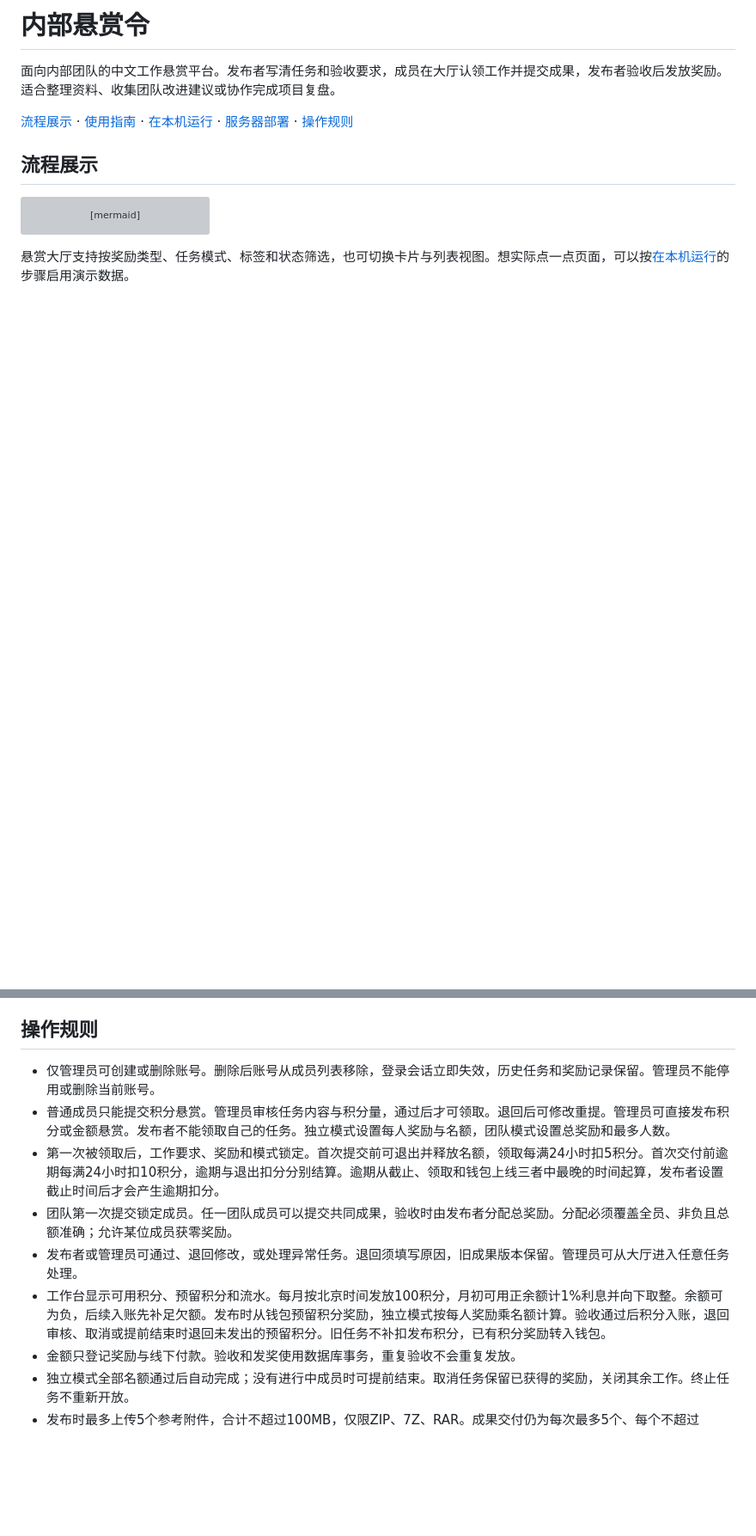
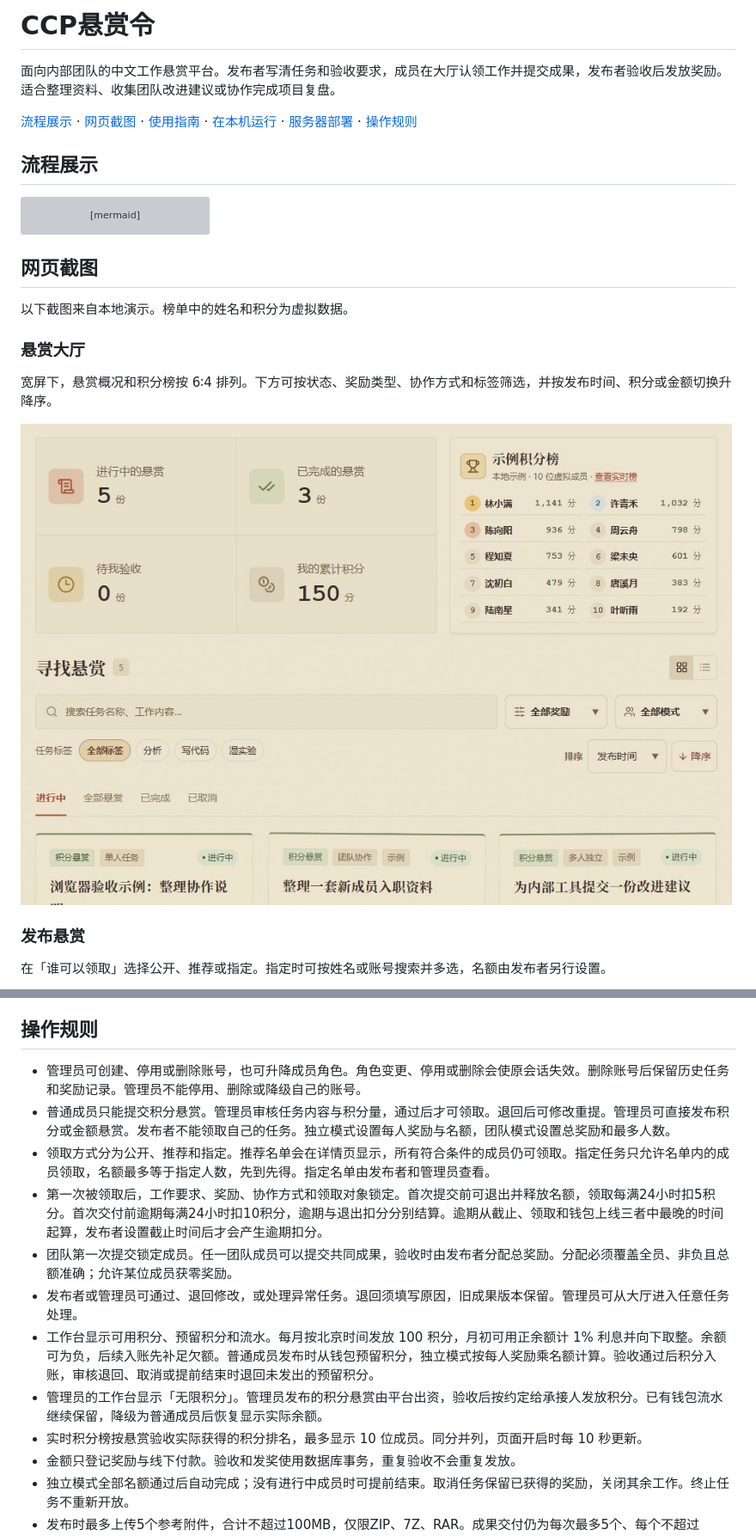
Before and after one commit to bingshaowei/Reward.site, a Markdown page: README.md, 2 parts joined by grey strips. Shown at 86% size. Drawn GitHub-style; pictures changed too: docs/screenshots/bounty-hall.jpg (added); blank space fills up the shorter version; grey boxes are pictures that could not be loaded.

````diff
--- a/README.md
+++ b/README.md
@@ -1,8 +1,8 @@
-# 内部悬赏令
+# CCP悬赏令
 
 面向内部团队的中文工作悬赏平台。发布者写清任务和验收要求，成员在大厅认领工作并提交成果，发布者验收后发放奖励。适合整理资料、收集团队改进建议或协作完成项目复盘。
 
-[流程展示](#流程展示) · [使用指南](#使用指南) · [在本机运行](#在本机运行) · [服务器部署](#linux服务器部署) · [操作规则](#操作规则)
+[流程展示](#流程展示) · [网页截图](#网页截图) · [使用指南](#使用指南) · [在本机运行](#在本机运行) · [服务器部署](#linux服务器部署) · [操作规则](#操作规则)
 
 ## 流程展示
 
@@ -15,4 +15,17 @@ flowchart LR
     D -->|"通过"| E["积分入账或登记线下结算"]
 ```
 
-悬赏大厅支持按奖励类型、任务模式、标签和状态筛选，也可切换卡片与列表视图。想实际点一点页面，可以按[在本机运行](#在本机运行)的步骤启用演示数据。
+## 网页截图
+
+以下截图来自本地演示。榜单中的姓名和积分为虚拟数据。
+
+### 悬赏大厅
+
+宽屏下，悬赏概况和积分榜按 6∶4 排列。下方可按状态、奖励类型、协作方式和标签筛选，并按发布时间、积分或金额切换升降序。
+
+![悬赏大厅的概况、前十名示例积分榜和筛选区](docs/screenshots/bounty-hall.jpg)
+
+### 发布悬赏
+
+在「谁可以领取」选择公开、推荐或指定。指定时可按姓名或账号搜索并多选，名额由发布者另行设置。
+
@@ -93,12 +115,15 @@ Caddy 会为正确解析且可访问的域名申请、续期证书，并将HTTP
 
 ## 操作规则
 
-- 仅管理员可创建或删除账号。删除后账号从成员列表移除，登录会话立即失效，历史任务和奖励记录保留。管理员不能停用或删除当前账号。
+- 管理员可创建、停用或删除账号，也可升降成员角色。角色变更、停用或删除会使原会话失效。删除账号后保留历史任务和奖励记录。管理员不能停用、删除或降级自己的账号。
 - 普通成员只能提交积分悬赏。管理员审核任务内容与积分量，通过后才可领取。退回后可修改重提。管理员可直接发布积分或金额悬赏。发布者不能领取自己的任务。独立模式设置每人奖励与名额，团队模式设置总奖励和最多人数。
-- 第一次被领取后，工作要求、奖励和模式锁定。首次提交前可退出并释放名额，领取每满24小时扣5积分。首次交付前逾期每满24小时扣10积分，逾期与退出扣分分别结算。逾期从截止、领取和钱包上线三者中最晚的时间起算，发布者设置截止时间后才会产生逾期扣分。
+- 领取方式分为公开、推荐和指定。推荐名单会在详情页显示，所有符合条件的成员仍可领取。指定任务只允许名单内的成员领取，名额最多等于指定人数，先到先得。指定名单由发布者和管理员查看。
+- 第一次被领取后，工作要求、奖励、协作方式和领取对象锁定。首次提交前可退出并释放名额，领取每满24小时扣5积分。首次交付前逾期每满24小时扣10积分，逾期与退出扣分分别结算。逾期从截止、领取和钱包上线三者中最晚的时间起算，发布者设置截止时间后才会产生逾期扣分。
 - 团队第一次提交锁定成员。任一团队成员可以提交共同成果，验收时由发布者分配总奖励。分配必须覆盖全员、非负且总额准确；允许某位成员获零奖励。
 - 发布者或管理员可通过、退回修改，或处理异常任务。退回须填写原因，旧成果版本保留。管理员可从大厅进入任意任务处理。
-- 工作台显示可用积分、预留积分和流水。每月按北京时间发放100积分，月初可用正余额计1%利息并向下取整。余额可为负，后续入账先补足欠额。发布时从钱包预留积分奖励，独立模式按每人奖励乘名额计算。验收通过后积分入账，退回审核、取消或提前结束时退回未发出的预留积分。旧任务不补扣发布积分，已有积分奖励转入钱包。
+- 工作台显示可用积分、预留积分和流水。每月按北京时间发放 100 积分，月初可用正余额计 1% 利息并向下取整。余额可为负，后续入账先补足欠额。普通成员发布时从钱包预留积分，独立模式按每人奖励乘名额计算。验收通过后积分入账，审核退回、取消或提前结束时退回未发出的预留积分。
+- 管理员的工作台显示「无限积分」。管理员发布的积分悬赏由平台出资，验收后按约定给承接人发放积分。已有钱包流水继续保留，降级为普通成员后恢复显示实际余额。
+- 实时积分榜按悬赏验收实际获得的积分排名，最多显示 10 位成员。同分并列，页面开启时每 10 秒更新。
 - 金额只登记奖励与线下付款。验收和发奖使用数据库事务，重复验收不会重复发放。
 - 独立模式全部名额通过后自动完成；没有进行中成员时可提前结束。取消任务保留已获得的奖励，关闭其余工作。终止任务不重新开放。
 - 发布时最多上传5个参考附件，合计不超过100MB，仅限ZIP、7Z、RAR。成果交付仍为每次最多5个、每个不超过20MB，支持JPG、PNG、WebP、PDF、DOCX、XLSX、PPTX、TXT、CSV、ZIP。附件不解压，下载时检查权限。
````
Also changed, not shown: other parts of README.md (+18 -9 lines), docs/screenshots/login.jpg (added), docs/screenshots/publish-bounty.jpg (added).
